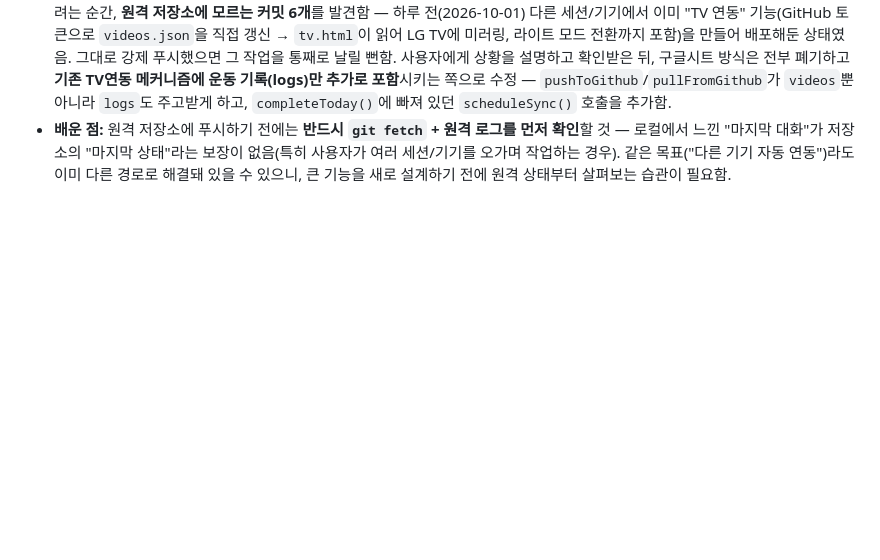
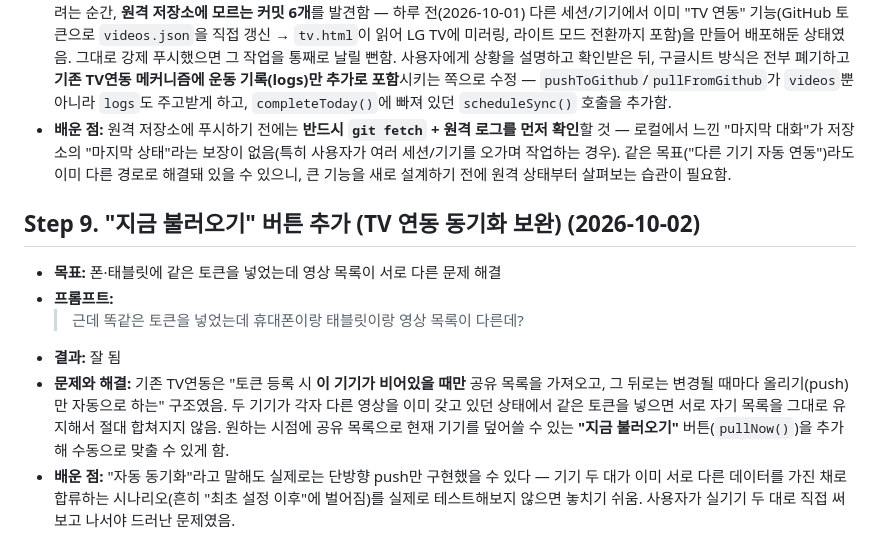
Before and after one commit to yerang-k/hometrainer, a Markdown page: BUILD_LOG.md, the part around the change. Rendered like a GitHub page; blank space fills up the shorter version.

Commit message:
제작 기록 업데이트 (Step 9)
Co-Authored-By: Claude Sonnet 5 <noreply@anthropic.com>

```diff
--- a/BUILD_LOG.md
+++ b/BUILD_LOG.md
@@ -79,3 +79,11 @@
 - **문제와 해결:** 구글시트+Apps Script 백엔드(gas/Code.gs)를 만들고 index.html에 동기화 버튼까지 다 붙여서 GitHub에 푸시하려는 순간, **원격 저장소에 모르는 커밋 6개**를 발견함 — 하루 전(2026-10-01) 다른 세션/기기에서 이미 "TV 연동" 기능(GitHub 토큰으로 `videos.json`을 직접 갱신 → `tv.html`이 읽어 LG TV에 미러링, 라이트 모드 전환까지 포함)을 만들어 배포해둔 상태였음. 그대로 강제 푸시했으면 그 작업을 통째로 날릴 뻔함.
   사용자에게 상황을 설명하고 확인받은 뒤, 구글시트 방식은 전부 폐기하고 **기존 TV연동 메커니즘에 운동 기록(logs)만 추가로 포함**시키는 쪽으로 수정 — `pushToGithub`/`pullFromGithub`가 `videos`뿐 아니라 `logs`도 주고받게 하고, `completeToday()`에 빠져 있던 `scheduleSync()` 호출을 추가함.
 - **배운 점:** 원격 저장소에 푸시하기 전에는 **반드시 `git fetch` + 원격 로그를 먼저 확인**할 것 — 로컬에서 느낀 "마지막 대화"가 저장소의 "마지막 상태"라는 보장이 없음(특히 사용자가 여러 세션/기기를 오가며 작업하는 경우). 같은 목표("다른 기기 자동 연동")라도 이미 다른 경로로 해결돼 있을 수 있으니, 큰 기능을 새로 설계하기 전에 원격 상태부터 살펴보는 습관이 필요함.
+
+## Step 9. "지금 불러오기" 버튼 추가 (TV 연동 동기화 보완) (2026-10-02)
+- **목표:** 폰·태블릿에 같은 토큰을 넣었는데 영상 목록이 서로 다른 문제 해결
+- **프롬프트:**
+  > 근데 똑같은 토큰을 넣었는데 휴대폰이랑 태블릿이랑 영상 목록이 다른데?
+- **결과:** 잘 됨
+- **문제와 해결:** 기존 TV연동은 "토큰 등록 시 **이 기기가 비어있을 때만** 공유 목록을 가져오고, 그 뒤로는 변경될 때마다 올리기(push)만 자동으로 하는" 구조였음. 두 기기가 각자 다른 영상을 이미 갖고 있던 상태에서 같은 토큰을 넣으면 서로 자기 목록을 그대로 유지해서 절대 합쳐지지 않음. 원하는 시점에 공유 목록으로 현재 기기를 덮어쓸 수 있는 **"지금 불러오기"** 버튼(`pullNow()`)을 추가해 수동으로 맞출 수 있게 함.
+- **배운 점:** "자동 동기화"라고 말해도 실제로는 단방향 push만 구현했을 수 있다 — 기기 두 대가 이미 서로 다른 데이터를 가진 채로 합류하는 시나리오(흔히 "최초 설정 이후"에 벌어짐)를 실제로 테스트해보지 않으면 놓치기 쉬움. 사용자가 실기기 두 대로 직접 써보고 나서야 드러난 문제였음.
```
